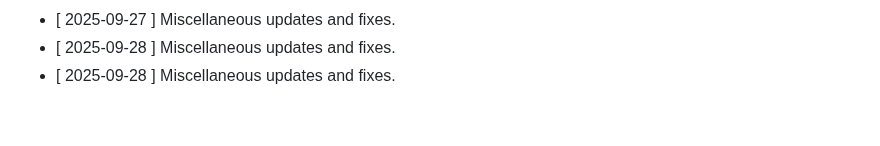
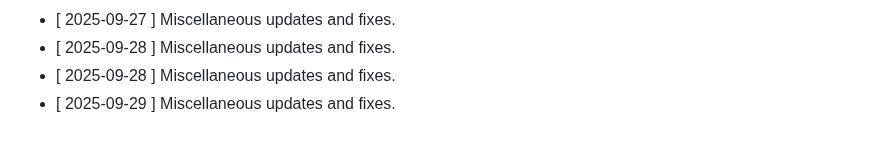
Before and after one commit to clawalone/focuspilot, a Markdown page: CHANGELOG.md, the part around the change. Drawn GitHub-style.

```diff
--- a/CHANGELOG.md
+++ b/CHANGELOG.md
@@ -177,3 +177,4 @@ All notable changes to this project will be documented in this file.
 - [ 2025-09-27 ] Miscellaneous updates and fixes.
 - [ 2025-09-28 ] Miscellaneous updates and fixes.
 - [ 2025-09-28 ] Miscellaneous updates and fixes.
+- [ 2025-09-29 ] Miscellaneous updates and fixes.
```
